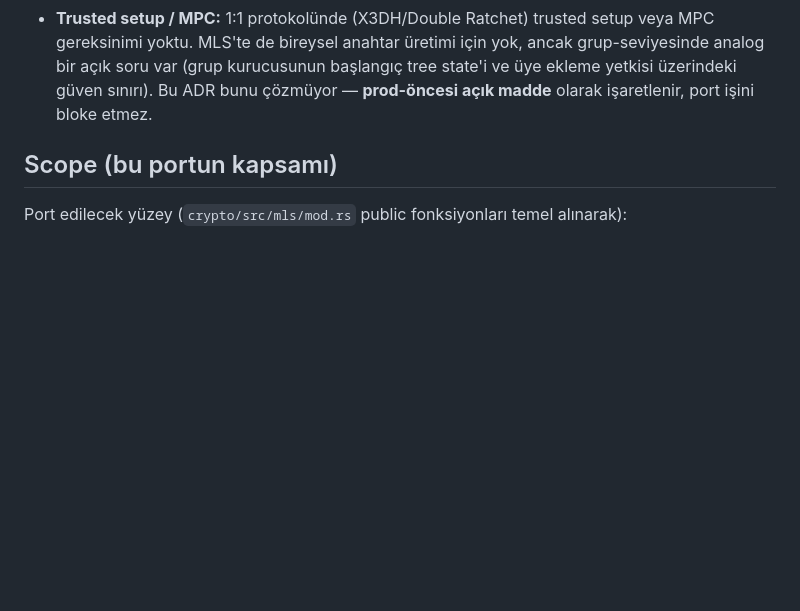
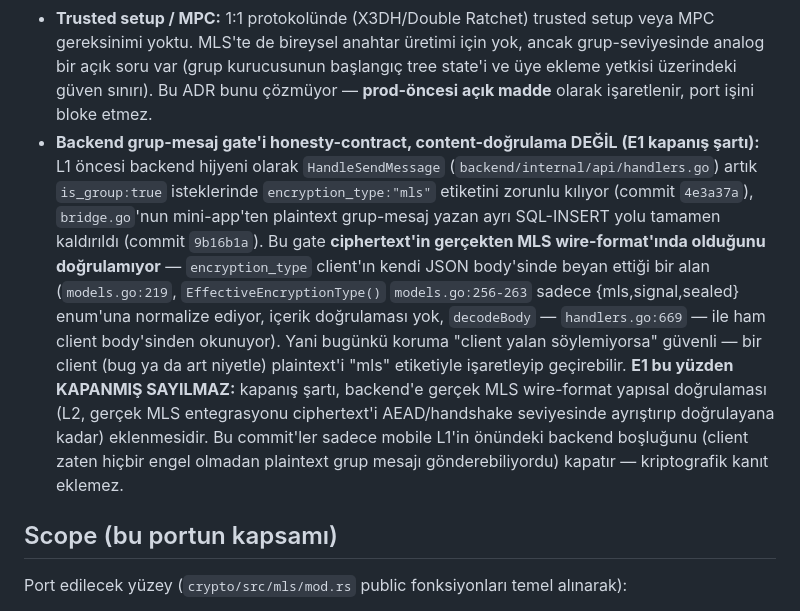
Before and after one commit to DHanBeg/Obscura, a Markdown page: docs/adr/0019-mobile-mls-ts-port.md, the part around the change. Drawn GitHub-style; blank space fills up the shorter version.

Commit message:
docs(adr): 0019'a E1 kapanış şartı — grup-mesaj gate'i honesty-contract
Commit 4e3a37a (HandleSendMessage mls-etiket gate) ve 9b16b1a (bridge.go
plaintext yolu silindi) backend'i kapattı ama bu gate content-doğrulaması
değil — encryption_type client-kontrollü bir alan (models.go:219),
EffectiveEncryptionType() (models.go:256-263) sadece enum'a normalize
ediyor. ADR-0019 Consequences'e bu sınırı ve kapanış şartını (L2'de
gerçek MLS wire-format doğrulaması gelene kadar E1 kapalı sayılmaz) not
düşüldü.

```diff
--- a/docs/adr/0019-mobile-mls-ts-port.md
+++ b/docs/adr/0019-mobile-mls-ts-port.md
@@ -141,6 +141,25 @@ ikinci kaynak.
   başlangıç tree state'i ve üye ekleme yetkisi üzerindeki güven sınırı). Bu
   ADR bunu çözmüyor — **prod-öncesi açık madde** olarak işaretlenir, port
   işini bloke etmez.
+- **Backend grup-mesaj gate'i honesty-contract, content-doğrulama DEĞİL
+  (E1 kapanış şartı):** L1 öncesi backend hijyeni olarak `HandleSendMessage`
+  (`backend/internal/api/handlers.go`) artık `is_group:true` isteklerinde
+  `encryption_type:"mls"` etiketini zorunlu kılıyor (commit `4e3a37a`),
+  `bridge.go`'nun mini-app'ten plaintext grup-mesaj yazan ayrı SQL-INSERT
+  yolu tamamen kaldırıldı (commit `9b16b1a`). Bu gate **ciphertext'in
+  gerçekten MLS wire-format'ında olduğunu doğrulamıyor** — `encryption_type`
+  client'ın kendi JSON body'sinde beyan ettiği bir alan
+  (`models.go:219`, `EffectiveEncryptionType()` `models.go:256-263` sadece
+  {mls,signal,sealed} enum'una normalize ediyor, içerik doğrulaması yok,
+  `decodeBody` — `handlers.go:669` — ile ham client body'sinden okunuyor).
+  Yani bugünkü koruma "client yalan söylemiyorsa" güvenli — bir client
+  (bug ya da art niyetle) plaintext'i "mls" etiketiyle işaretleyip
+  geçirebilir. **E1 bu yüzden KAPANMIŞ SAYILMAZ:** kapanış şartı, backend'e
+  gerçek MLS wire-format yapısal doğrulaması (L2, gerçek MLS entegrasyonu
+  ciphertext'i AEAD/handshake seviyesinde ayrıştırıp doğrulayana kadar)
+  eklenmesidir. Bu commit'ler sadece mobile L1'in önündeki backend boşluğunu
+  (client zaten hiçbir engel olmadan plaintext grup mesajı gönderebiliyordu)
+  kapatır — kriptografik kanıt eklemez.
 
 ## Scope (bu portun kapsamı)
 
```
